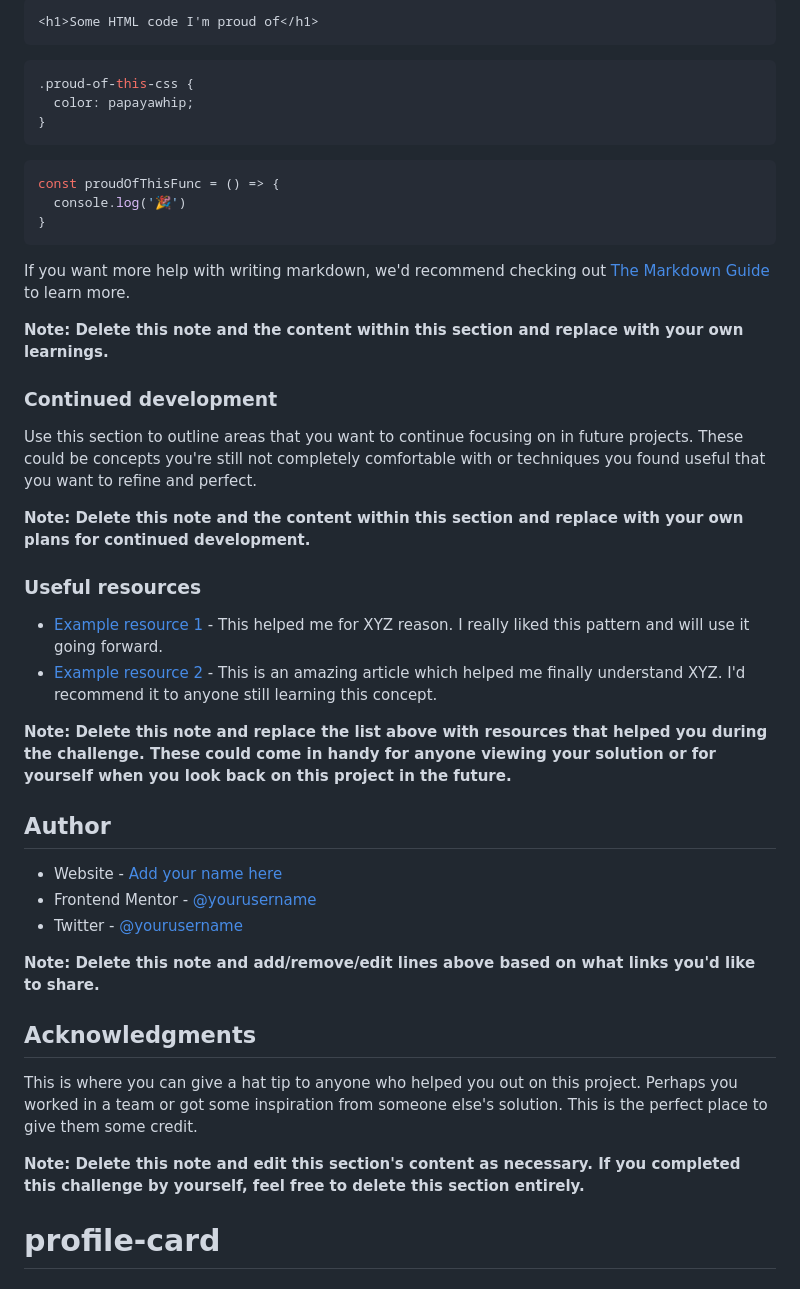
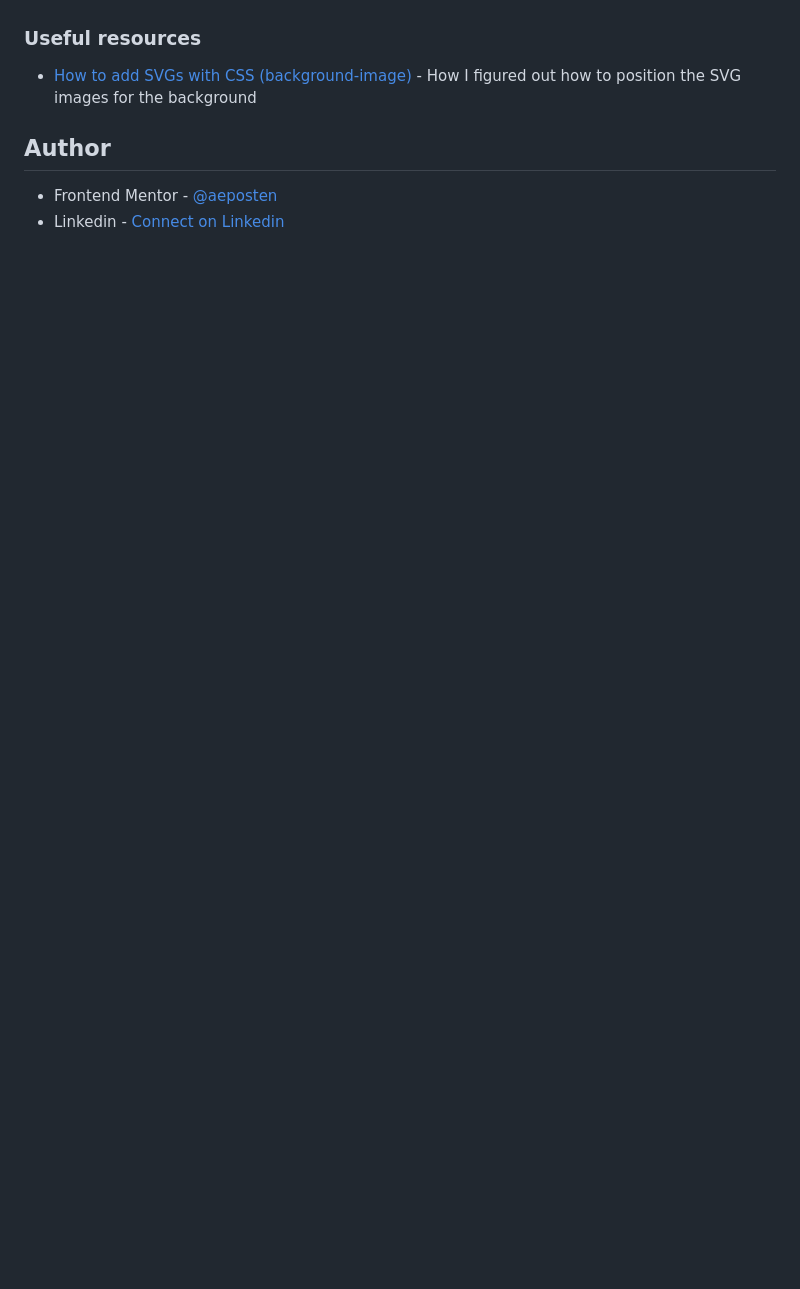
Before and after one commit to aeposten/profile-card, a Markdown page: README.md, the part around the change printed below. Rendered like a GitHub page; blank space fills up the shorter version.

````diff
--- a/README.md
+++ b/README.md
@@ -65,45 +38,9 @@ To see how you can add code snippets, see below:
-```html
-<h1>Some HTML code I'm proud of</h1>
-```
-```css
-.proud-of-this-css {
-  color: papayawhip;
-}
-```
-```js
-const proudOfThisFunc = () => {
-  console.log('🎉')
-}
-```
-
-If you want more help with writing markdown, we'd recommend checking out [The Markdown Guide](https://www.markdownguide.org/) to learn more.
-
-**Note: Delete this note and the content within this section and replace with your own learnings.**
-
-### Continued development
-
-Use this section to outline areas that you want to continue focusing on in future projects. These could be concepts you're still not completely comfortable with or techniques you found useful that you want to refine and perfect.
-
-**Note: Delete this note and the content within this section and replace with your own plans for continued development.**
 
 ### Useful resources
 
-- [Example resource 1](https://www.example.com) - This helped me for XYZ reason. I really liked this pattern and will use it going forward.
-- [Example resource 2](https://www.example.com) - This is an amazing article which helped me finally understand XYZ. I'd recommend it to anyone still learning this concept.
-
-**Note: Delete this note and replace the list above with resources that helped you during the challenge. These could come in handy for anyone viewing your solution or for yourself when you look back on this project in the future.**
+- [How to add SVGs with CSS (background-image)](https://www.svgbackgrounds.com/how-to-add-svgs-with-css-background-image/) - How I figured out how to position the SVG images for the background
 
 ## Author
 
-- Website - [Add your name here](https://www.your-site.com)
-- Frontend Mentor - [@yourusername](https://www.frontendmentor.io/profile/yourusername)
-- Twitter - [@yourusername](https://www.twitter.com/yourusername)
-
-**Note: Delete this note and add/remove/edit lines above based on what links you'd like to share.**
-
-## Acknowledgments
-
-This is where you can give a hat tip to anyone who helped you out on this project. Perhaps you worked in a team or got some inspiration from someone else's solution. This is the perfect place to give them some credit.
-
-**Note: Delete this note and edit this section's content as necessary. If you completed this challenge by yourself, feel free to delete this section entirely.**
-# profile-card
+- Frontend Mentor - [@aeposten](https://www.frontendmentor.io/profile/aeposten)
+- Linkedin - [Connect on Linkedin](https://www.linkedin.com/in/aeposten/)
````
Also changed, not shown: other parts of README.md (+2 -29 lines), screenshot.png (added).
